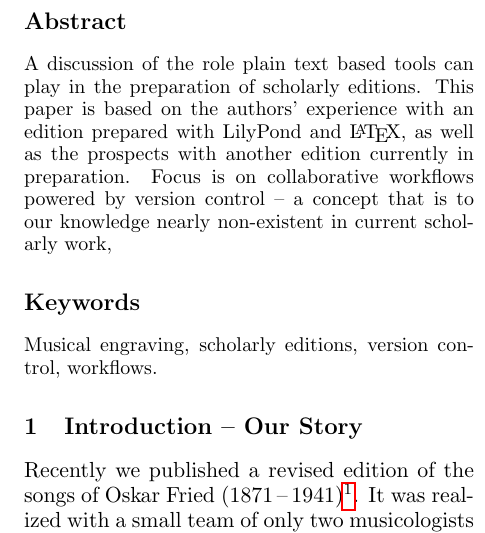
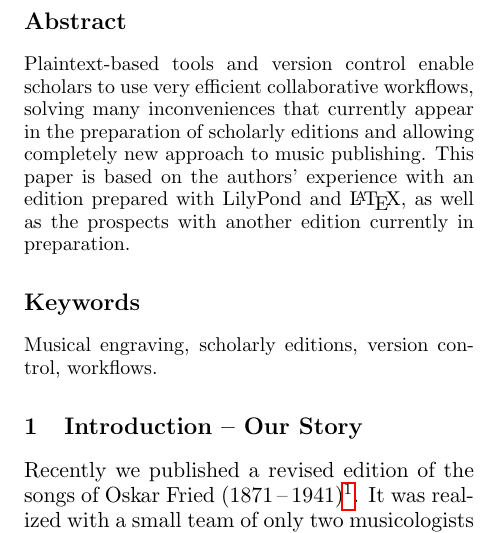
Before and after one commit to uliska/lac2014, a LaTeX paper (submissions/advanced-workflows-for-scholarly-editions.tex): part of one column of page 1 of 8, cut so that both start at the same text. Compiled offline with pdfLaTeX.

Commit message:
Rewrite abstract.
Previous abstract was more like an introduction.
AFAIK a good abstract should explicitely tell *what* the researchers
discovered.  I.e. it should not say what the paper will be about,
but what are the conclusions.

```diff
--- a/submissions/advanced-workflows-for-scholarly-editions.tex
+++ b/submissions/advanced-workflows-for-scholarly-editions.tex
@@ -27,12 +27,13 @@
 
 \begin{abstract}
 \begin{contentsmall}
-A discussion of the role plain text based tools can play in the preparation of
-scholarly editions. This paper is based on the authors' experience with an
+Plaintext-based tools and version control enable scholars to use very efficient
+collaborative workflows, solving many inconveniences that currently appear in
+the preparation of scholarly editions and allowing completely new approach to music
+publishing.
+This paper is based on the authors' experience with an
 edition prepared with LilyPond and \LaTeX, as well as the prospects with
 another edition currently in preparation.
-Focus is on collaborative workflows powered by version control -- a concept that
-is to our knowledge nearly non-existent in current scholarly work,
 
 \end{contentsmall}
 \end{abstract}
```
